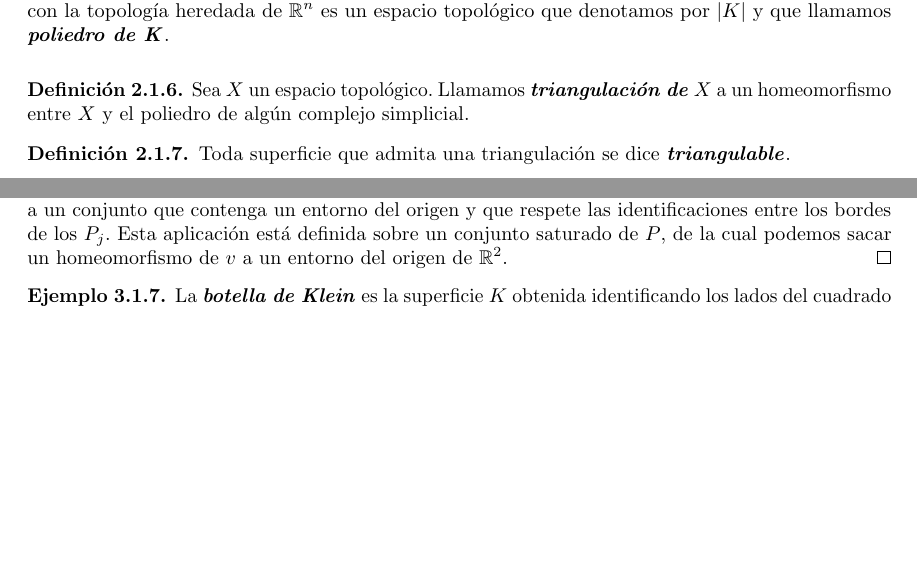
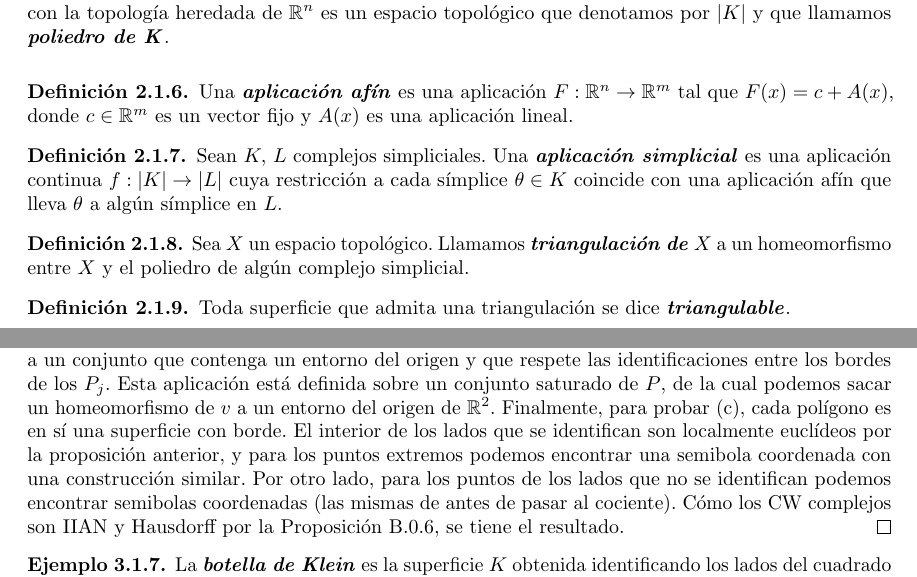
Before and after one commit to juanenbici/TFG, a LaTeX document (TFG2.tex): two parts of pages 12 and 17 of 33 before the commit and two parts of pages 12 and 18 of 34 after it, joined at a grey line, cut so that both start at the same text, the shorter picture padded with empty space. Compiled offline with pdfLaTeX.

Commit message:
hago la c) del 6.4 lee (que antes no había acabado) y también añado las definiciones de aplicación simplicial y aplicacion afin

```diff
--- a/TFG2.tex
+++ b/TFG2.tex
@@ -579,6 +579,12 @@ Sea un complejo simplicial $K$ en $\R ^n$. La unión de todos los símplices en
    \end{minipage}
 \end{figure}
 
+\begin{defin}
+Una \enfatiza{aplicación afín} es una aplicación $F:\R^n \to \R^m$ tal que $F(x)=c+A(x)$, donde $c\in \R^m$ es un vector fijo y $A(x)$ es una aplicación lineal.
+\end{defin}
+\begin{defin}
+Sean $K, \, L$ complejos simpliciales. Una \enfatiza{aplicación simplicial} es una aplicación continua $f:|K|\to |L|$ cuya restricción a cada símplice $\theta \in K$ coincide con una aplicación afín que lleva $\theta$ a algún símplice en $L$.
+\end{defin}
 \begin{defin}%%%%DEF: Triangulación
 Sea $X$ un espacio topológico. Llamamos \enfatiza{triangulación de $X$} a un homeomorfismo entre $X$ y el poliedro de algún complejo simplicial.
 \end{defin}
@@ -846,6 +852,7 @@ q\circ \psi ^{-1} \circ B^{-1}(s), & s_2\leq 0.\\
  \end{cases}$$
 Dado que las dos partes de la función son iguales donde coinciden, la aplicación es continua, y por tanto $\Phi$ es un homeomorfismo. Así pues, $U\amalg V$ es un entorno Euclideo de $d$.\\
 La preimagen de una 0-celda $v$ es un conjunto de vértices $\left\{v_1,\dots ,v_k\right\} \subseteq P$. Para cada uno de estos vértices podemos elegir un $\varepsilon>0$ tal que el disco $B_{\varepsilon}(v_i)$ no contenga ningun vértice de la región poligonal $P_j$ a la que pertenece $v_i$ a parte de sí mismo, y tal que no interseca más bordes que los que lo contienen. $B_{\varepsilon}(v_i)\cap P_j$ es homeomorfo a un subconjunto de $\R^2$ definido por la intersección de dos semiplanos cuyas fronteras coinciden en un único punto y tal que el ángulo que forman es de $2\pi /k$. Podemos ahora hacer una aplicación que envíe cada una de las regiones asociadas a cada $v_i$, $i_1,\dots k$ a un conjunto que contenga un entorno del origen y que respete las identificaciones entre los bordes de los $P_j$. Esta aplicación está definida sobre un conjunto saturado de $P$, de la cual podemos sacar un homeomorfismo de $v$ a un entorno del origen de $\R^2$.
+Finalmente, para probar (c), cada polígono es en sí una superficie con borde. El interior de los lados que se identifican son localmente euclídeos por la proposición anterior, y para los puntos extremos podemos encontrar una semibola coordenada con una construcción similar. Por otro lado, para los puntos de los lados que no se identifican podemos encontrar semibolas coordenadas (las mismas de antes de pasar al cociente). Cómo los CW complejos son IIAN y Hausdorff por la \autoref{prop:cw_variedad}, se tiene el resultado.
 \end{proof}
 
 \begin{eje}%%%%EJE: Botella Klein
```
Also changed, not shown: TFG2.pdf, TFG2.tex (11 more changed lines), 6 other files.
